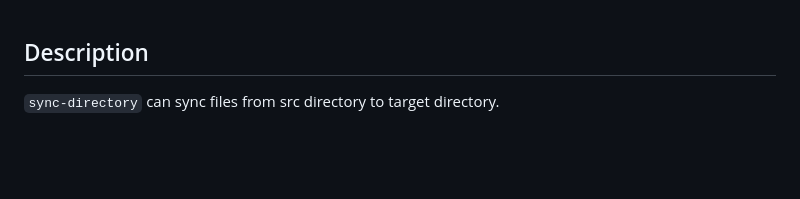
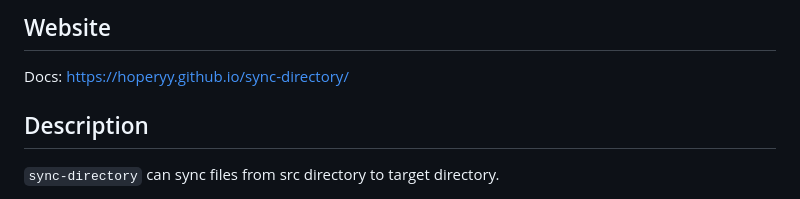
Before and after one commit to hoperyy/sync-directory, a Markdown page: README.md, the part around the change. GitHub-like rendering; blank space fills up the shorter version.

Commit message:
Link the GitHub Pages docs site from the README.
Co-authored-by: Cursor <cursoragent@cursor.com>

```diff
--- a/README.md
+++ b/README.md
@@ -1,3 +1,7 @@
+## Website
+
+Docs: https://hoperyy.github.io/sync-directory/
+
 ## Description
 
 `sync-directory` can sync files from src directory to target directory.
```
